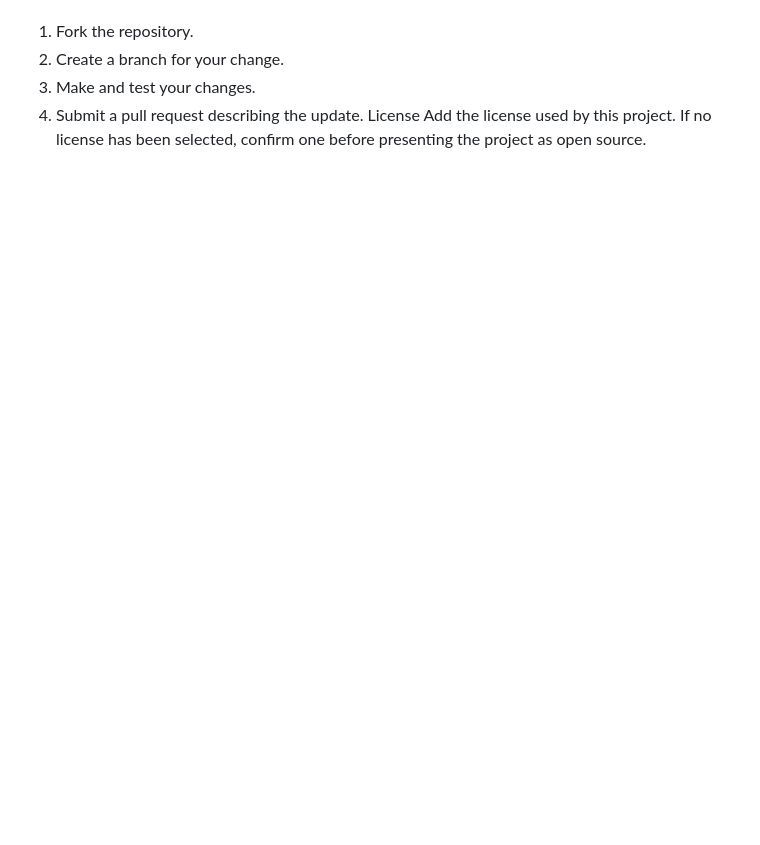
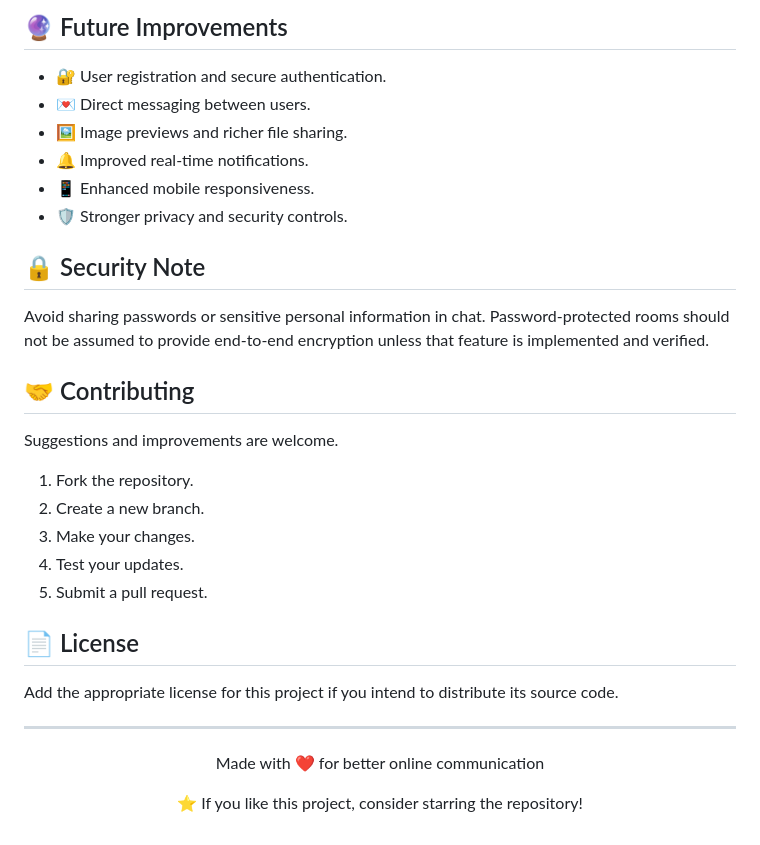
Before and after one commit to vibhusoni4321-gif/chat_app, a Markdown page: README.md, the part around one of its changes. GitHub-like rendering; blank space fills up the shorter version.

Commit message:
Revise README for clarity and additional details
Updated README.md to enhance project description, features, and usage instructions.

```diff
--- a/README.md
+++ b/README.md
@@ -77,7 +73,36 @@ Contributions are welcome if this project is open to them.
+## 🔮 Future Improvements
+
+- 🔐 User registration and secure authentication.
+- 💌 Direct messaging between users.
+- 🖼️ Image previews and richer file sharing.
+- 🔔 Improved real-time notifications.
+- 📱 Enhanced mobile responsiveness.
+- 🛡️ Stronger privacy and security controls.
+
+## 🔒 Security Note
+
+Avoid sharing passwords or sensitive personal information in chat. Password-protected rooms should not be assumed to provide end-to-end encryption unless that feature is implemented and verified.
+
+## 🤝 Contributing
+
+Suggestions and improvements are welcome.
+
 1. Fork the repository.
-2. Create a branch for your change.
-3. Make and test your changes.
-4. Submit a pull request describing the update.
-License
-Add the license used by this project. If no license has been selected,
-confirm one before presenting the project as open source.
+2. Create a new branch.
+3. Make your changes.
+4. Test your updates.
+5. Submit a pull request.
+
+## 📄 License
+
+Add the appropriate license for this project if you intend to distribute its source code.
+
+---
+
+<p align="center">
+  Made with ❤️ for better online communication
+</p>
+
+<p align="center">
+  ⭐ If you like this project, consider starring the repository!
+</p>
```
Also changed, not shown: other parts of README.md (+67 -71 lines).
